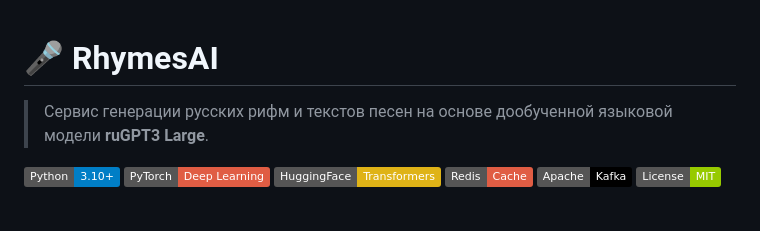
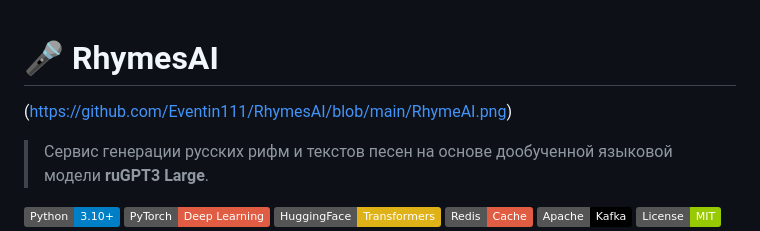
Before and after one commit to Eventin111/RhymesAI, a Markdown page: README.md, the part around the change. GitHub-like rendering; badges without logos; blank space fills up the shorter version.

Commit message:
Update README with project details and features

```diff
--- a/README.md
+++ b/README.md
@@ -1,4 +1,6 @@
 # 🎤 RhymesAI
+
+(https://github.com/Eventin111/RhymesAI/blob/main/RhymeAI.png)
 
 > Сервис генерации русских рифм и текстов песен на основе дообученной языковой модели **ruGPT3 Large**.
 
```
